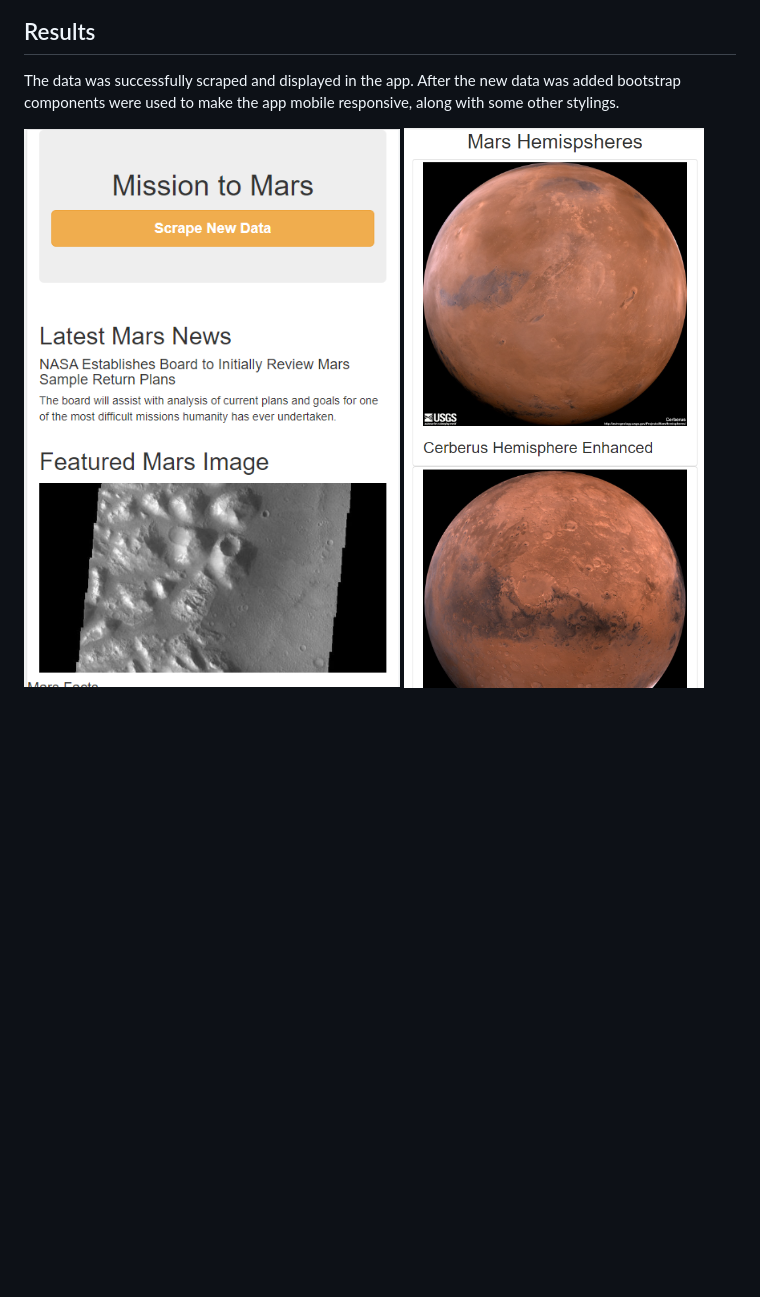
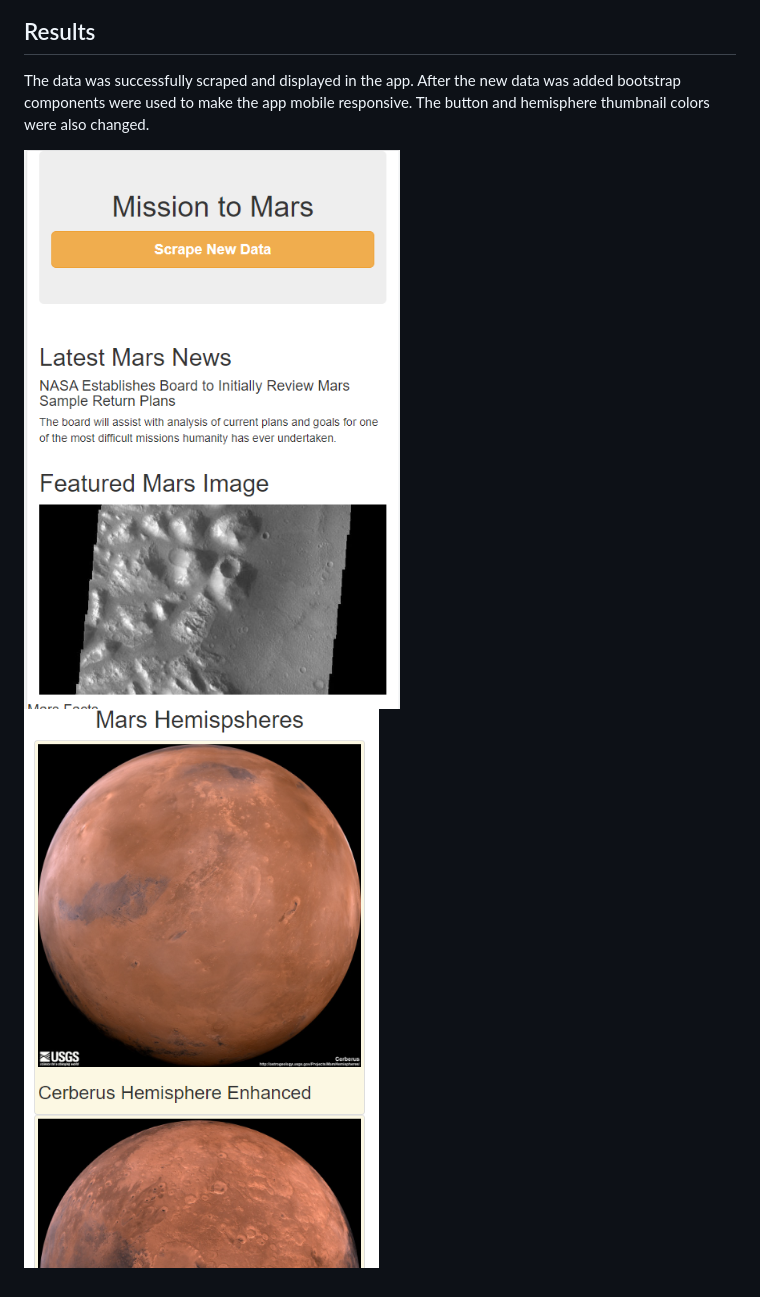
Before and after one commit to Degri95/Mission-to-Mars, a Markdown page: README.md, the part around the change. GitHub-like rendering; pictures changed too: Resources/responsive2.PNG; blank space fills up the shorter version.

```diff
--- a/README.md
+++ b/README.md
@@ -11,6 +11,6 @@ The code was added as a function to our existing scraping script. After the func
 ![scrape all](/Resources/scrape_all.PNG)
 
 ## Results
-The data was successfully scraped and displayed in the app. After the new data was added bootstrap components were used to make the app mobile responsive, along with some other stylings.
+The data was successfully scraped and displayed in the app. After the new data was added bootstrap components were used to make the app mobile responsive. The button and hemisphere thumbnail colors were also changed.
 
 ![responsive](/Resources/responsive.PNG) ![responsive2](/Resources/responsive2.PNG)
```
Also changed, not shown: 1 other file.
